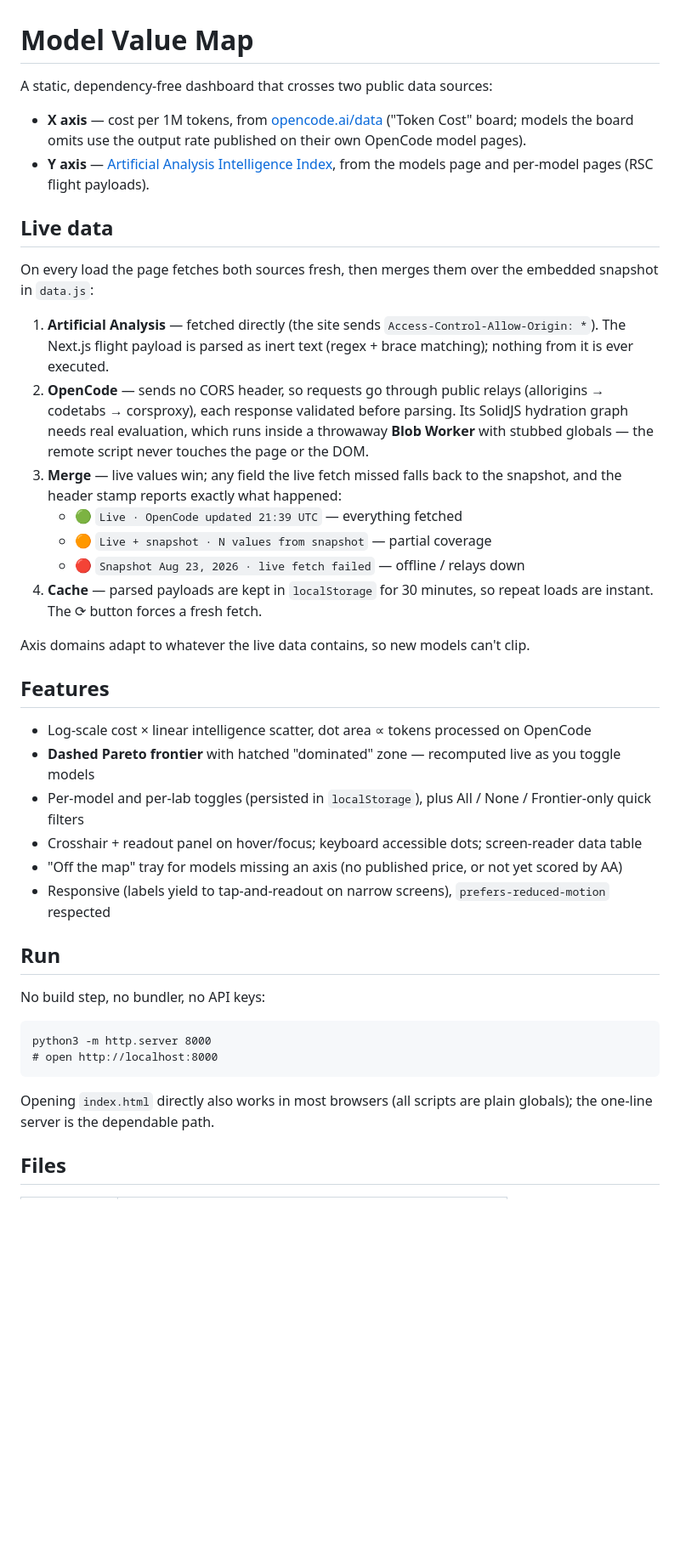
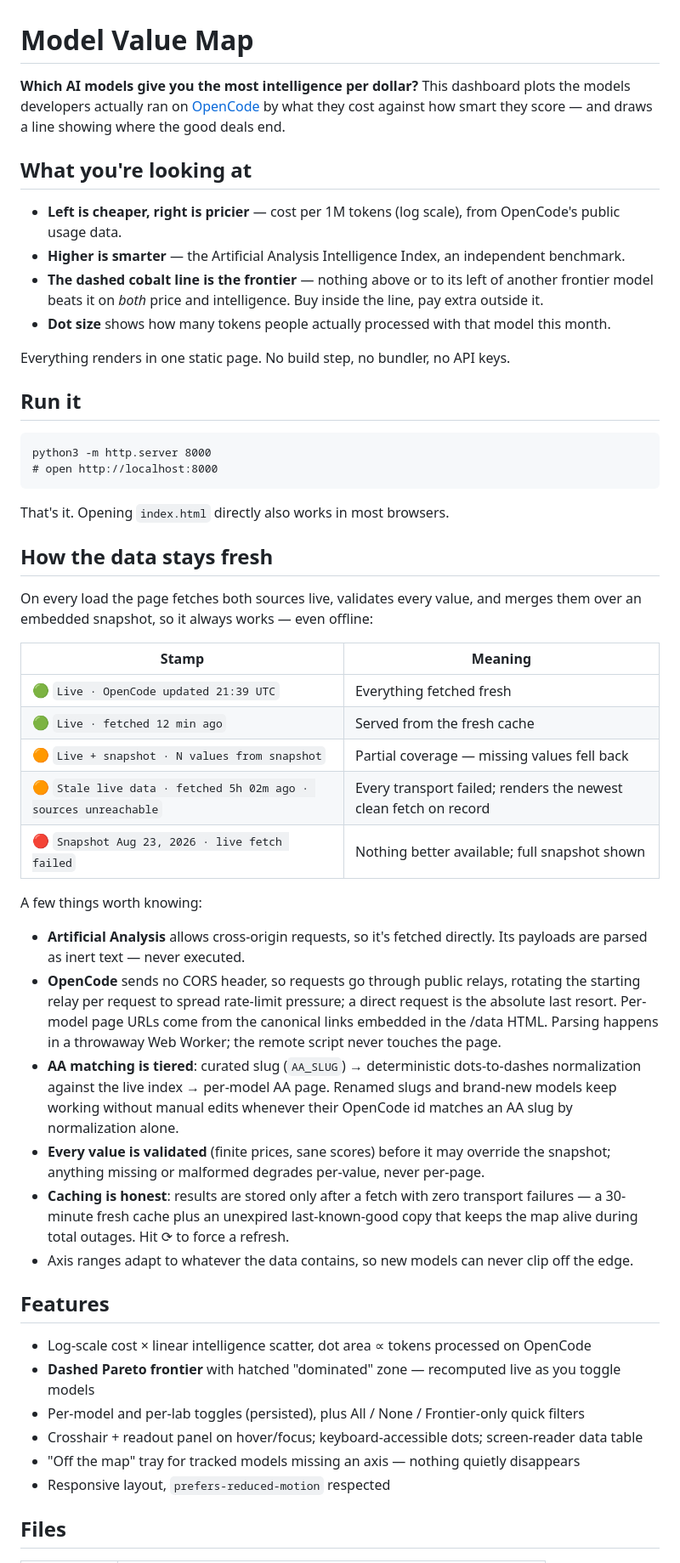
Before and after one commit to werlang/model-value-map, a Markdown page: README.md, the part around one of its changes. Shown at 85% size. Drawn GitHub-style; blank space fills up the shorter version.

````diff
--- a/README.md
+++ b/README.md
@@ -1,56 +1,54 @@
 # Model Value Map
 
-A static, dependency-free dashboard that crosses two public data sources:
+**Which AI models give you the most intelligence per dollar?** This dashboard plots the models developers actually ran on [OpenCode](https://opencode.ai) by what they cost against how smart they score — and draws a line showing where the good deals end.
 
-- **X axis** — cost per 1M tokens, from [opencode.ai/data](https://opencode.ai/data)
-  ("Token Cost" board; models the board omits use the output rate published on
-  their own OpenCode model pages).
-- **Y axis** — [Artificial Analysis Intelligence Index](https://artificialanalysis.ai/models),
-  from the models page and per-model pages (RSC flight payloads).
+## What you're looking at
 
-## Live data
+- **Left is cheaper, right is pricier** — cost per 1M tokens (log scale), from OpenCode's public usage data.
+- **Higher is smarter** — the Artificial Analysis Intelligence Index, an independent benchmark.
+- **The dashed cobalt line is the frontier** — nothing above or to its left of another frontier model beats it on *both* price and intelligence. Buy inside the line, pay extra outside it.
+- **Dot size** shows how many tokens people actually processed with that model this month.
 
-On every load the page fetches both sources fresh, then merges them over the
-embedded snapshot in `data.js`:
+Everything renders in one static page. No build step, no bundler, no API keys.
 
-1. **Artificial Analysis** — fetched directly (the site sends
-   `Access-Control-Allow-Origin: *`). The Next.js flight payload is parsed as
-   inert text (regex + brace matching); nothing from it is ever executed.
-2. **OpenCode** — sends no CORS header, so requests go through public relays
-   (allorigins → codetabs → corsproxy), each response validated before parsing.
-   Its SolidJS hydration graph needs real evaluation, which runs inside a
-   throwaway **Blob Worker** with stubbed globals — the remote script never
-   touches the page or the DOM.
-3. **Merge** — live values win; any field the live fetch missed falls back to
-   the snapshot, and the header stamp reports exactly what happened:
-   - 🟢 `Live · OpenCode updated 21:39 UTC` — everything fetched
-   - 🟠 `Live + snapshot · N values from snapshot` — partial coverage
-   - 🔴 `Snapshot Aug 23, 2026 · live fetch failed` — offline / relays down
-4. **Cache** — parsed payloads are kept in `localStorage` for 30 minutes, so
-   repeat loads are instant. The ⟳ button forces a fresh fetch.
-
-Axis domains adapt to whatever the live data contains, so new models can't clip.
-
-## Features
-
-- Log-scale cost × linear intelligence scatter, dot area ∝ tokens processed on OpenCode
-- **Dashed Pareto frontier** with hatched "dominated" zone — recomputed live as you toggle models
-- Per-model and per-lab toggles (persisted in `localStorage`), plus All / None / Frontier-only quick filters
-- Crosshair + readout panel on hover/focus; keyboard accessible dots; screen-reader data table
-- "Off the map" tray for models missing an axis (no published price, or not yet scored by AA)
-- Responsive (labels yield to tap-and-readout on narrow screens), `prefers-reduced-motion` respected
-
-## Run
-
-No build step, no bundler, no API keys:
+## Run it
 
 ```
 python3 -m http.server 8000
 # open http://localhost:8000
 ```
 
-Opening `index.html` directly also works in most browsers (all scripts are plain
-globals); the one-line server is the dependable path.
+That's it. Opening `index.html` directly also works in most browsers.
+
+## How the data stays fresh
+
+On every load the page fetches both sources live, validates every value, and merges them over an embedded snapshot, so it always works — even offline:
+
+| Stamp | Meaning |
+| ----- | ------- |
+| 🟢 `Live · OpenCode updated 21:39 UTC` | Everything fetched fresh |
+| 🟢 `Live · fetched 12 min ago` | Served from the fresh cache |
+| 🟠 `Live + snapshot · N values from snapshot` | Partial coverage — missing values fell back |
+| 🟠 `Stale live data · fetched 5h 02m ago · sources unreachable` | Every transport failed; renders the newest clean fetch on record |
+| 🔴 `Snapshot Aug 23, 2026 · live fetch failed` | Nothing better available; full snapshot shown |
+
+A few things worth knowing:
+
+- **Artificial Analysis** allows cross-origin requests, so it's fetched directly. Its payloads are parsed as inert text — never executed.
+- **OpenCode** sends no CORS header, so requests go through public relays, rotating the starting relay per request to spread rate-limit pressure; a direct request is the absolute last resort. Per-model page URLs come from the canonical links embedded in the /data HTML. Parsing happens in a throwaway Web Worker; the remote script never touches the page.
+- **AA matching is tiered**: curated slug (`AA_SLUG`) → deterministic dots-to-dashes normalization against the live index → per-model AA page. Renamed slugs and brand-new models keep working without manual edits whenever their OpenCode id matches an AA slug by normalization alone.
+- **Every value is validated** (finite prices, sane scores) before it may override the snapshot; anything missing or malformed degrades per-value, never per-page.
+- **Caching is honest**: results are stored only after a fetch with zero transport failures — a 30-minute fresh cache plus an unexpired last-known-good copy that keeps the map alive during total outages. Hit ⟳ to force a refresh.
+- Axis ranges adapt to whatever the data contains, so new models can never clip off the edge.
+
+## Features
+
+- Log-scale cost × linear intelligence scatter, dot area ∝ tokens processed on OpenCode
+- **Dashed Pareto frontier** with hatched "dominated" zone — recomputed live as you toggle models
+- Per-model and per-lab toggles (persisted), plus All / None / Frontier-only quick filters
+- Crosshair + readout panel on hover/focus; keyboard-accessible dots; screen-reader data table
+- "Off the map" tray for tracked models missing an axis — nothing quietly disappears
+- Responsive layout, `prefers-reduced-motion` respected
 
 ## Files
 
````
Also changed, not shown: other parts of README.md (+17 -18 lines), AGENTS.md (added, +70 -0 lines).
